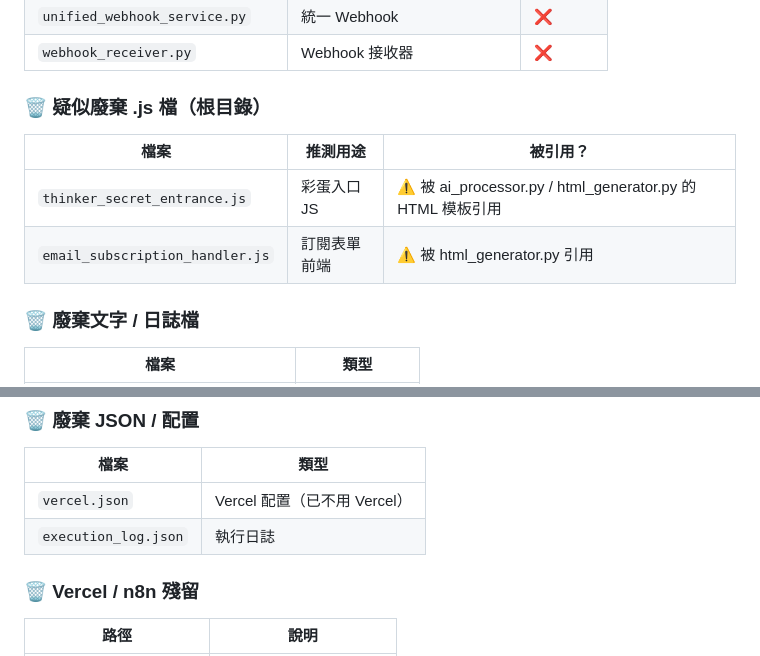
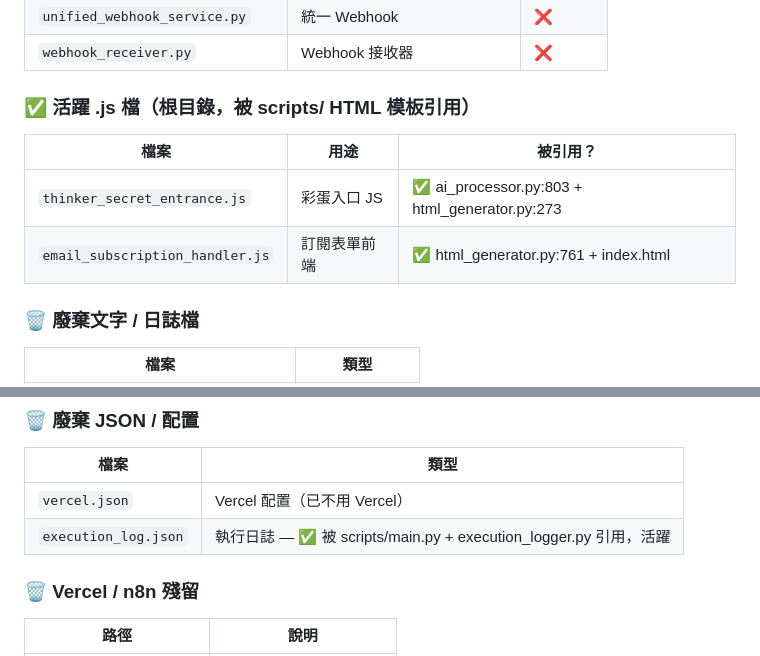
Before and after one commit to ThinkerCafe-tw/thinker-news, a Markdown page: REPO_INVENTORY.md, 2 parts joined by grey strips. GitHub-like rendering.

```diff
--- a/REPO_INVENTORY.md
+++ b/REPO_INVENTORY.md
@@ -54,11 +54,11 @@ thinker-news/
 | `unified_webhook_service.py` | 統一 Webhook | ❌ |
 | `webhook_receiver.py` | Webhook 接收器 | ❌ |
 
-### 🗑️ 疑似廢棄 .js 檔（根目錄）
-| 檔案 | 推測用途 | 被引用？ |
-|------|----------|----------|
-| `thinker_secret_entrance.js` | 彩蛋入口 JS | ⚠️ 被 ai_processor.py / html_generator.py 的 HTML 模板引用 |
-| `email_subscription_handler.js` | 訂閱表單前端 | ⚠️ 被 html_generator.py 引用 |
+### ✅ 活躍 .js 檔（根目錄，被 scripts/ HTML 模板引用）
+| 檔案 | 用途 | 被引用？ |
+|------|------|----------|
+| `thinker_secret_entrance.js` | 彩蛋入口 JS | ✅ ai_processor.py:803 + html_generator.py:273 |
+| `email_subscription_handler.js` | 訂閱表單前端 | ✅ html_generator.py:761 + index.html |
 
 ### 🗑️ 廢棄文字 / 日誌檔
 | 檔案 | 類型 |
@@ -81,7 +81,7 @@ thinker-news/
 | 檔案 | 類型 |
 |------|------|
 | `vercel.json` | Vercel 配置（已不用 Vercel） |
-| `execution_log.json` | 執行日誌 |
+| `execution_log.json` | 執行日誌 — ✅ 被 scripts/main.py + execution_logger.py 引用，活躍 |
 
 ### 🗑️ Vercel / n8n 殘留
 | 路徑 | 說明 |
```
Also changed, not shown: REFACTOR_STATE.md (added, +87 -0 lines).
